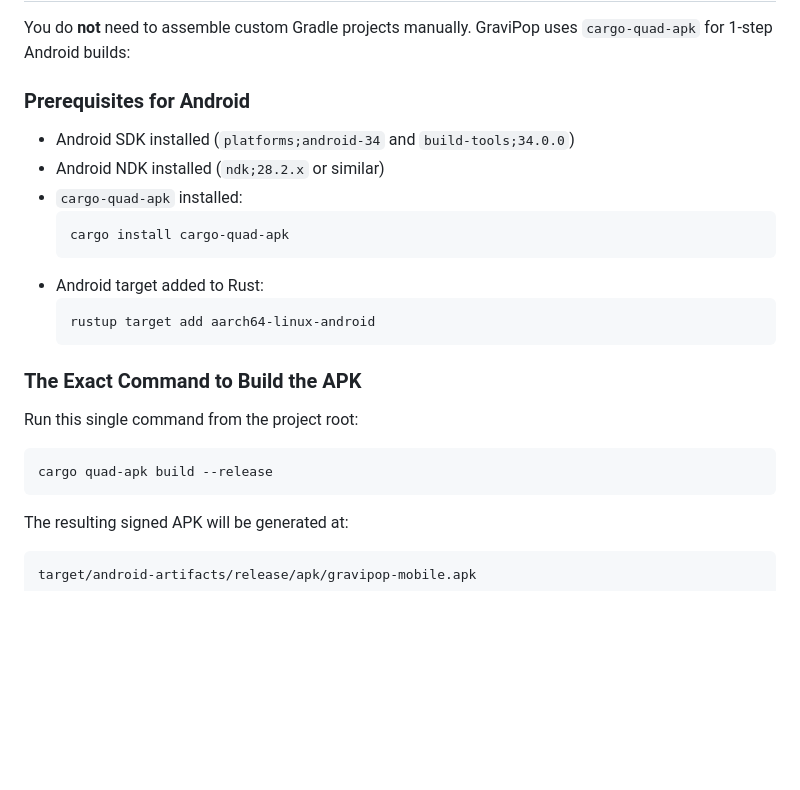
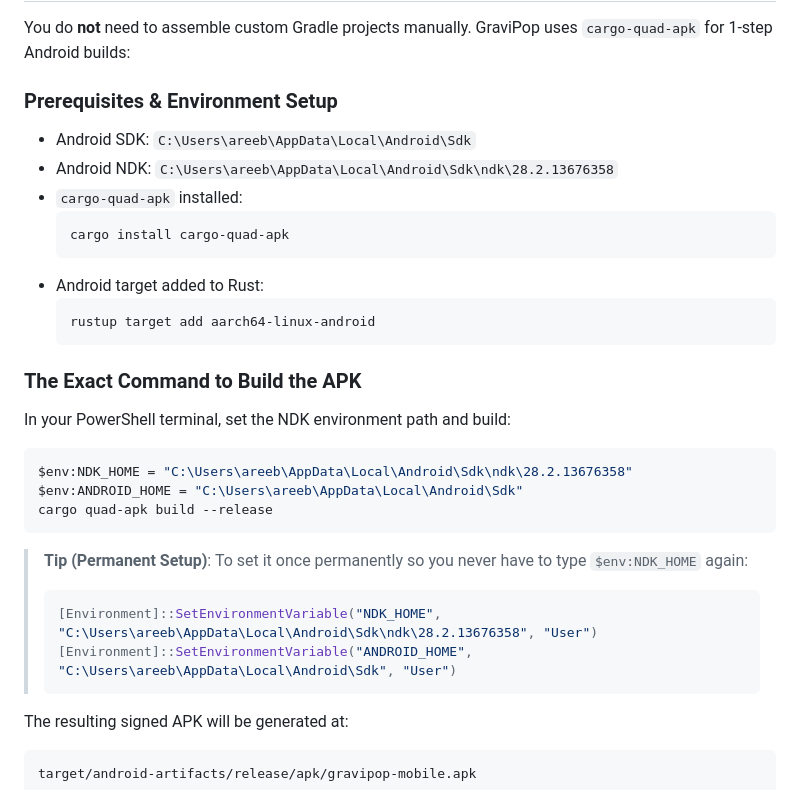
Before and after one commit to AREEB-AZHAR/gravipop-mobile, a Markdown page: README.md, the part around the change. Drawn GitHub-style; blank space fills up the shorter version.

Commit message:
docs: add NDK_HOME and ANDROID_HOME environment setup instructions

````diff
--- a/README.md
+++ b/README.md
@@ -67,9 +67,9 @@
 
 You do **not** need to assemble custom Gradle projects manually. GraviPop uses `cargo-quad-apk` for 1-step Android builds:
 
-### Prerequisites for Android
-- Android SDK installed (`platforms;android-34` and `build-tools;34.0.0`)
-- Android NDK installed (`ndk;28.2.x` or similar)
+### Prerequisites & Environment Setup
+- Android SDK: `C:\Users\areeb\AppData\Local\Android\Sdk`
+- Android NDK: `C:\Users\areeb\AppData\Local\Android\Sdk\ndk\28.2.13676358`
 - `cargo-quad-apk` installed:
   ```bash
   cargo install cargo-quad-apk
@@ -80,10 +80,19 @@ You do **not** need to assemble custom Gradle projects manually. GraviPop uses `
   ```
 
 ### The Exact Command to Build the APK
-Run this single command from the project root:
-```bash
+In your PowerShell terminal, set the NDK environment path and build:
+
+```powershell
+$env:NDK_HOME = "C:\Users\areeb\AppData\Local\Android\Sdk\ndk\28.2.13676358"
+$env:ANDROID_HOME = "C:\Users\areeb\AppData\Local\Android\Sdk"
 cargo quad-apk build --release
 ```
+
+> **Tip (Permanent Setup)**: To set it once permanently so you never have to type `$env:NDK_HOME` again:
+> ```powershell
+> [Environment]::SetEnvironmentVariable("NDK_HOME", "C:\Users\areeb\AppData\Local\Android\Sdk\ndk\28.2.13676358", "User")
+> [Environment]::SetEnvironmentVariable("ANDROID_HOME", "C:\Users\areeb\AppData\Local\Android\Sdk", "User")
+> ```
 
 The resulting signed APK will be generated at:
 ```text
````
